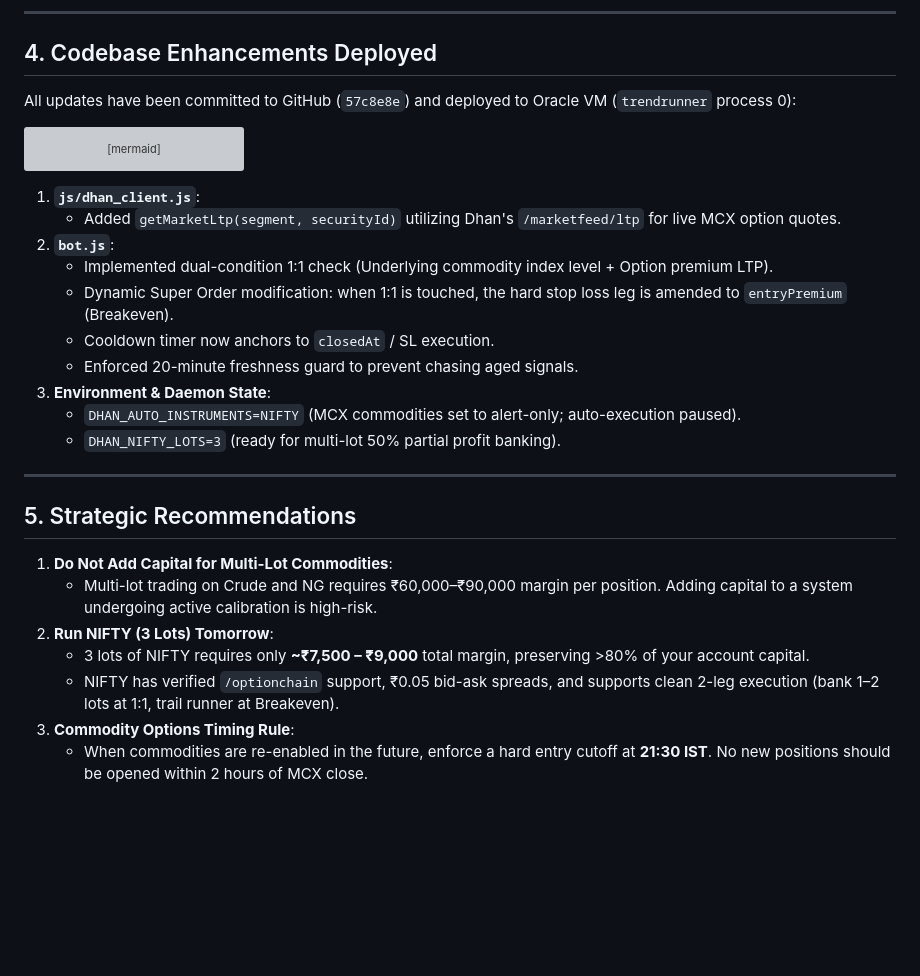
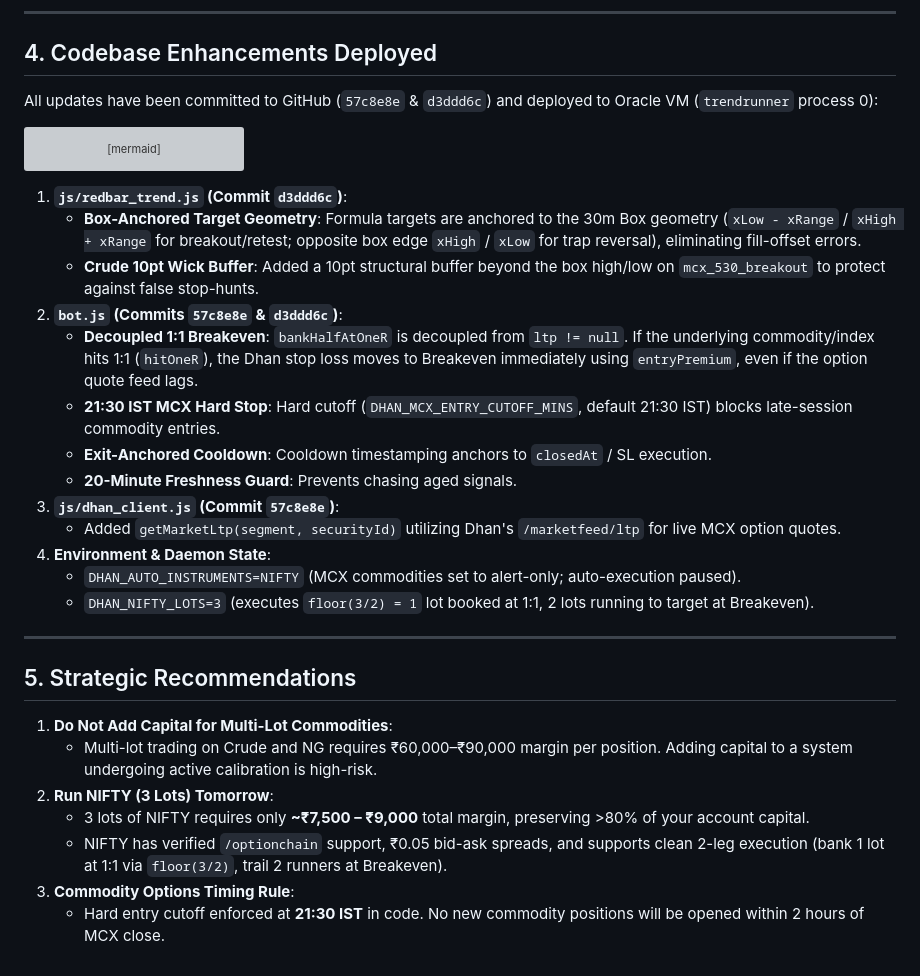
Before and after one commit to ViruSyndrome/TradingSignals, a Markdown page: docs/MCX_SESSION_REVIEW_2026-11-10.md, the part around the change. Drawn GitHub-style; blank space fills up the shorter version; grey boxes are pictures that could not be loaded.

Commit message:
docs: amend MCX session review with commit d3ddd6c fixes and 3-lot partial math

````diff
--- a/docs/MCX_SESSION_REVIEW_2026-11-10.md
+++ b/docs/MCX_SESSION_REVIEW_2026-11-10.md
@@ -140,7 +140,7 @@ The underlying market directional models were **substantially accurate**:
 
 ## 4. Codebase Enhancements Deployed
 
-All updates have been committed to GitHub (`57c8e8e`) and deployed to Oracle VM (`trendrunner` process 0):
+All updates have been committed to GitHub (`57c8e8e` & `d3ddd6c`) and deployed to Oracle VM (`trendrunner` process 0):
 
 ```mermaid
 flowchart TD
@@ -153,16 +153,19 @@ flowchart TD
     F -- No --> G["Hold Initial Protective Stop"]
 ```
 
-1. **`js/dhan_client.js`**:
+1. **`js/redbar_trend.js` (Commit `d3ddd6c`)**:
+   - **Box-Anchored Target Geometry**: Formula targets are anchored to the 30m Box geometry (`xLow - xRange` / `xHigh + xRange` for breakout/retest; opposite box edge `xHigh` / `xLow` for trap reversal), eliminating fill-offset errors.
+   - **Crude 10pt Wick Buffer**: Added a 10pt structural buffer beyond the box high/low on `mcx_530_breakout` to protect against false stop-hunts.
+2. **`bot.js` (Commits `57c8e8e` & `d3ddd6c`)**:
+   - **Decoupled 1:1 Breakeven**: `bankHalfAtOneR` is decoupled from `ltp != null`. If the underlying commodity/index hits 1:1 (`hitOneR`), the Dhan stop loss moves to Breakeven immediately using `entryPremium`, even if the option quote feed lags.
+   - **21:30 IST MCX Hard Stop**: Hard cutoff (`DHAN_MCX_ENTRY_CUTOFF_MINS`, default 21:30 IST) blocks late-session commodity entries.
+   - **Exit-Anchored Cooldown**: Cooldown timestamping anchors to `closedAt` / SL execution.
+   - **20-Minute Freshness Guard**: Prevents chasing aged signals.
+3. **`js/dhan_client.js` (Commit `57c8e8e`)**:
    - Added `getMarketLtp(segment, securityId)` utilizing Dhan's `/marketfeed/ltp` for live MCX option quotes.
-2. **`bot.js`**:
-   - Implemented dual-condition 1:1 check (Underlying commodity index level + Option premium LTP).
-   - Dynamic Super Order modification: when 1:1 is touched, the hard stop loss leg is amended to `entryPremium` (Breakeven).
-   - Cooldown timer now anchors to `closedAt` / SL execution.
-   - Enforced 20-minute freshness guard to prevent chasing aged signals.
-3. **Environment & Daemon State**:
+4. **Environment & Daemon State**:
    - `DHAN_AUTO_INSTRUMENTS=NIFTY` (MCX commodities set to alert-only; auto-execution paused).
-   - `DHAN_NIFTY_LOTS=3` (ready for multi-lot 50% partial profit banking).
+   - `DHAN_NIFTY_LOTS=3` (executes `floor(3/2) = 1` lot booked at 1:1, 2 lots running to target at Breakeven).
 
 ---
 
@@ -172,6 +175,6 @@ flowchart TD
    - Multi-lot trading on Crude and NG requires ₹60,000–₹90,000 margin per position. Adding capital to a system undergoing active calibration is high-risk.
 2. **Run NIFTY (3 Lots) Tomorrow**:
    - 3 lots of NIFTY requires only **~₹7,500 – ₹9,000** total margin, preserving >80% of your account capital.
-   - NIFTY has verified `/optionchain` support, ₹0.05 bid-ask spreads, and supports clean 2-leg execution (bank 1–2 lots at 1:1, trail runner at Breakeven).
+   - NIFTY has verified `/optionchain` support, ₹0.05 bid-ask spreads, and supports clean 2-leg execution (bank 1 lot at 1:1 via `floor(3/2)`, trail 2 runners at Breakeven).
 3. **Commodity Options Timing Rule**:
-   - When commodities are re-enabled in the future, enforce a hard entry cutoff at **21:30 IST**. No new positions should be opened within 2 hours of MCX close.
+   - Hard entry cutoff enforced at **21:30 IST** in code. No new commodity positions will be opened within 2 hours of MCX close.
````
